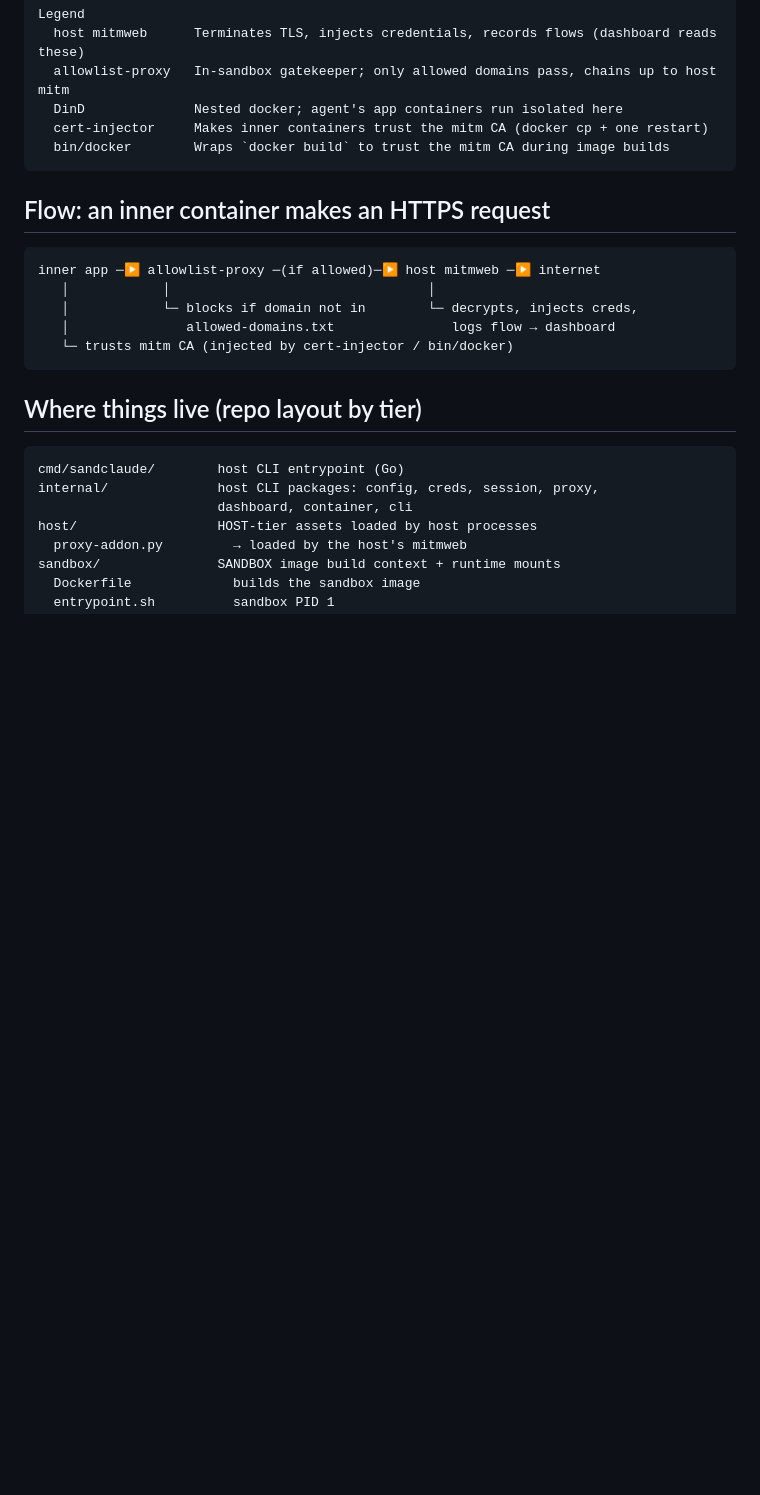
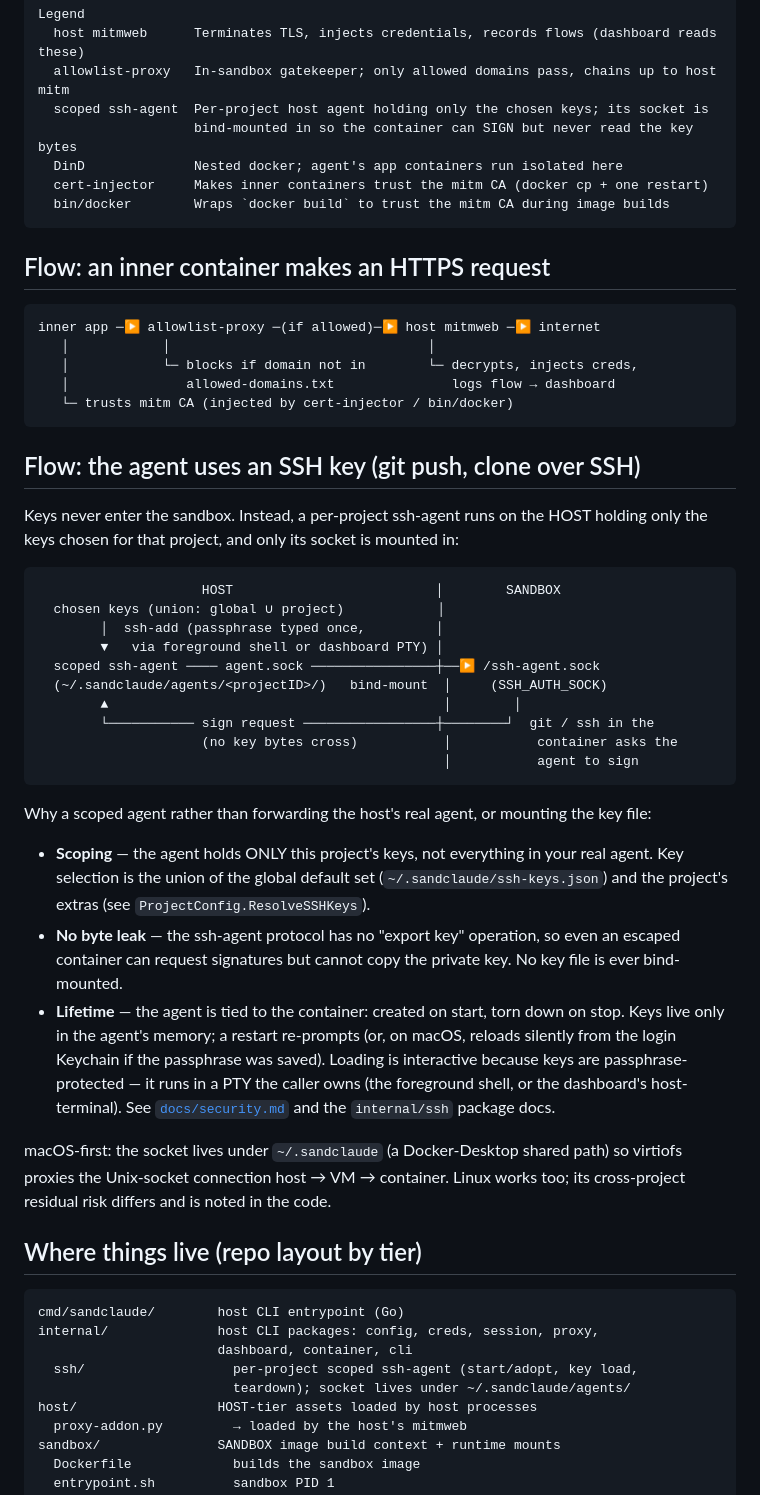
Before and after one commit to scoutapp/corral, a Markdown page: docs/architecture.md, the part around one of its changes. Rendered like a GitHub page; blank space fills up the shorter version.

Commit message:
docs(architecture): add the scoped per-project ssh-agent (#129)
The architecture doc predates the ssh-agent feature (doc last touched 2026-07-28
in the cmd/internal reorg #47; the scoped ssh-agent landed 2026-08-04 across
#95/#105/#107/#109/#112) and had no coverage of it. Add it to the diagram,
legend, repo layout, and a dedicated flow section explaining the socket-only
mount, the global∪project key union, and why keys never enter the sandbox.

Co-authored-by: Claude Opus 4.8 (1M context) <noreply@anthropic.com>

````diff
--- a/docs/architecture.md
+++ b/docs/architecture.md
@@ -36,6 +41,8 @@ Four tiers. Traffic and control flow between them shown below.
 Legend
   host mitmweb      Terminates TLS, injects credentials, records flows (dashboard reads these)
   allowlist-proxy   In-sandbox gatekeeper; only allowed domains pass, chains up to host mitm
+  scoped ssh-agent  Per-project host agent holding only the chosen keys; its socket is
+                    bind-mounted in so the container can SIGN but never read the key bytes
   DinD              Nested docker; agent's app containers run isolated here
   cert-injector     Makes inner containers trust the mitm CA (docker cp + one restart)
   bin/docker        Wraps `docker build` to trust the mitm CA during image builds
@@ -52,12 +59,53 @@ inner app ─▶ allowlist-proxy ─(if allowed)─▶ host mitmweb ─▶ inter
    └─ trusts mitm CA (injected by cert-injector / bin/docker)
 ```
 
+## Flow: the agent uses an SSH key (git push, clone over SSH)
+
+Keys never enter the sandbox. Instead, a per-project ssh-agent runs on the HOST
+holding only the keys chosen for that project, and only its socket is mounted in:
+
+```
+                     HOST                          │        SANDBOX
+  chosen keys (union: global ∪ project)            │
+        │  ssh-add (passphrase typed once,         │
+        ▼   via foreground shell or dashboard PTY) │
+  scoped ssh-agent ──── agent.sock ────────────────┼──▶ /ssh-agent.sock
+  (~/.sandclaude/agents/<projectID>/)   bind-mount  │     (SSH_AUTH_SOCK)
+        ▲                                           │        │
+        └─────────── sign request ─────────────────┼────────┘  git / ssh in the
+                     (no key bytes cross)           │           container asks the
+                                                    │           agent to sign
+```
+
+Why a scoped agent rather than forwarding the host's real agent, or mounting the
+key file:
+
+- **Scoping** — the agent holds ONLY this project's keys, not everything in your
+  real agent. Key selection is the union of the global default set
+  (`~/.sandclaude/ssh-keys.json`) and the project's extras (see
+  `ProjectConfig.ResolveSSHKeys`).
+- **No byte leak** — the ssh-agent protocol has no "export key" operation, so even
+  an escaped container can request signatures but cannot copy the private key.
+  No key file is ever bind-mounted.
+- **Lifetime** — the agent is tied to the container: created on start, torn down on
+  stop. Keys live only in the agent's memory; a restart re-prompts (or, on macOS,
+  reloads silently from the login Keychain if the passphrase was saved). Loading is
+  interactive because keys are passphrase-protected — it runs in a PTY the caller
+  owns (the foreground shell, or the dashboard's host-terminal). See
+  [`docs/security.md`](security.md) and the `internal/ssh` package docs.
+
+macOS-first: the socket lives under `~/.sandclaude` (a Docker-Desktop shared path)
+so virtiofs proxies the Unix-socket connection host → VM → container. Linux works
+too; its cross-project residual risk differs and is noted in the code.
+
 ## Where things live (repo layout by tier)
 
 ```
 cmd/sandclaude/        host CLI entrypoint (Go)
 internal/              host CLI packages: config, creds, session, proxy,
                        dashboard, container, cli
+  ssh/                   per-project scoped ssh-agent (start/adopt, key load,
+                         teardown); socket lives under ~/.sandclaude/agents/
 host/                  HOST-tier assets loaded by host processes
   proxy-addon.py         → loaded by the host's mitmweb
 sandbox/               SANDBOX image build context + runtime mounts
````
Also changed, not shown: other parts of docs/architecture.md (+10 -5 lines).
